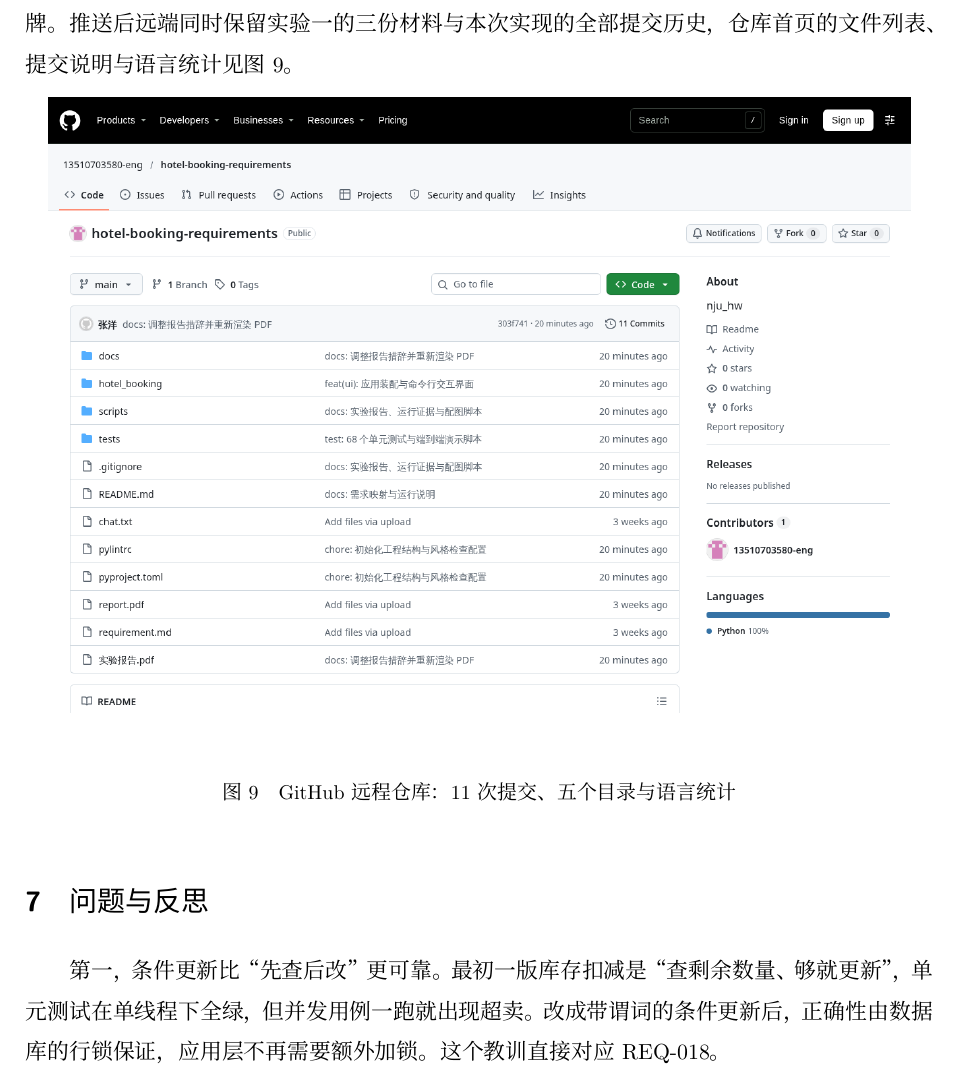
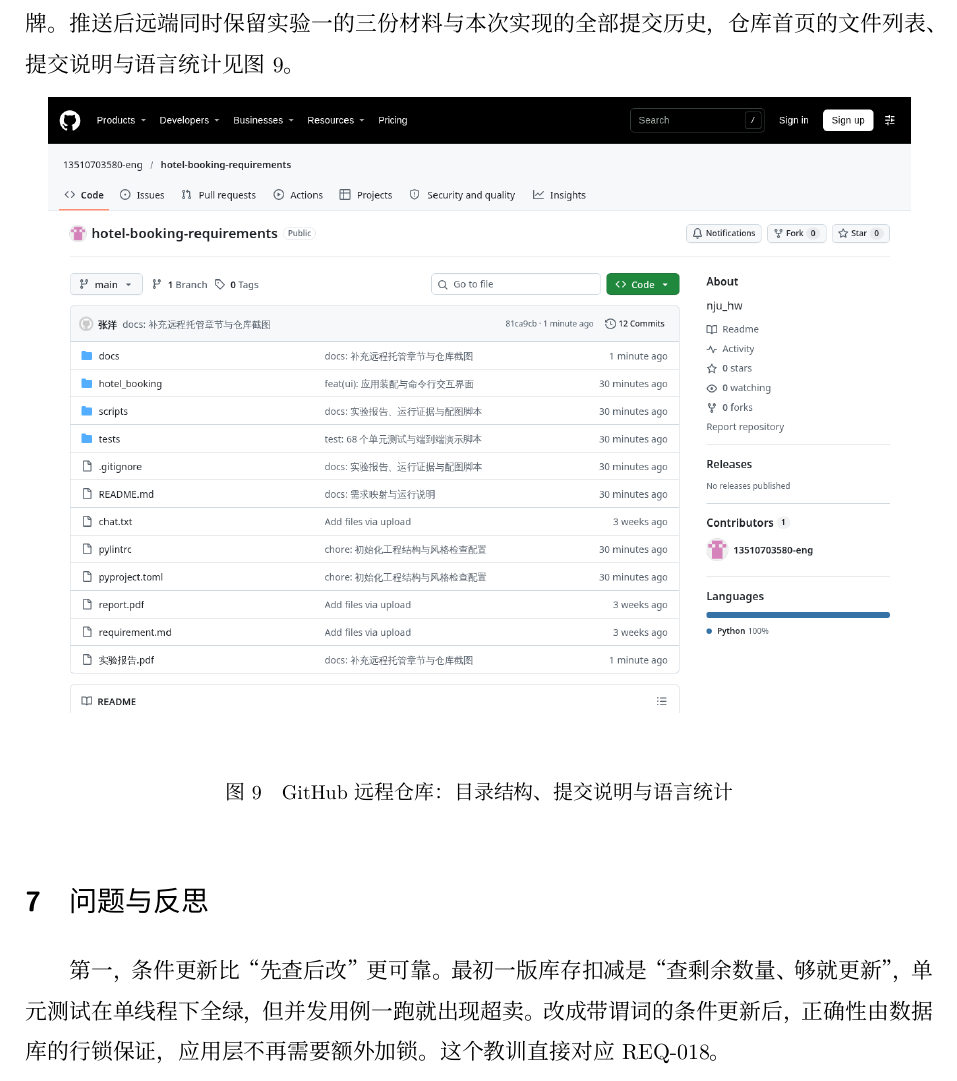
Before and after one commit to 13510703580-eng/hotel-booking-requirements, a LaTeX document (docs/实验报告.tex): part of page 15 of 16, cut so that both start at the same text. The pictures show the PDF file docs/实验报告.pdf that the author committed with the source.

Commit message:
docs: 更新远程仓库截图与图注

```diff
--- a/docs/实验报告.tex
+++ b/docs/实验报告.tex
@@ -472,7 +472,7 @@
 \begin{figure}[htbp]
 \centering
 \includegraphics[width=0.95\textwidth]{github仓库.png}
-\caption{GitHub 远程仓库：11 次提交、五个目录与语言统计}
+\caption{GitHub 远程仓库：目录结构、提交说明与语言统计}
 \label{fig:github}
 \end{figure}
 
```
Also changed, not shown: docs/shots/github仓库.png, docs/实验报告.pdf, 实验报告.pdf.
